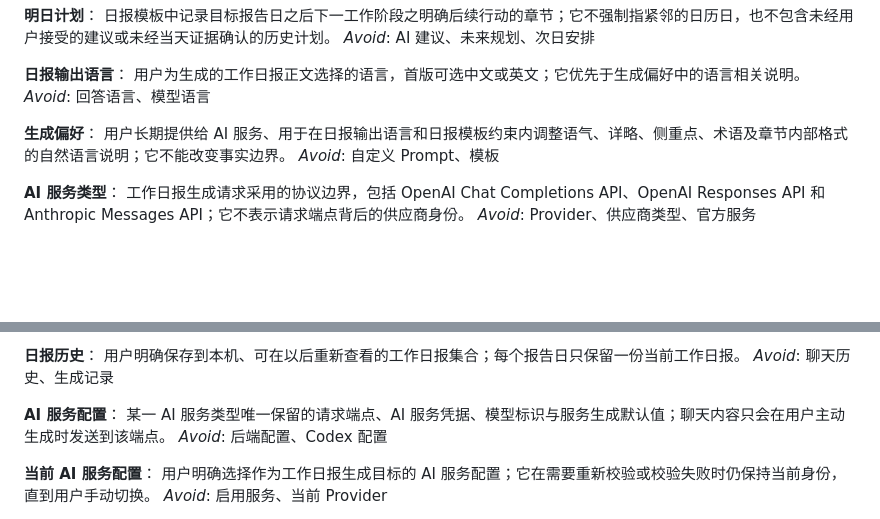
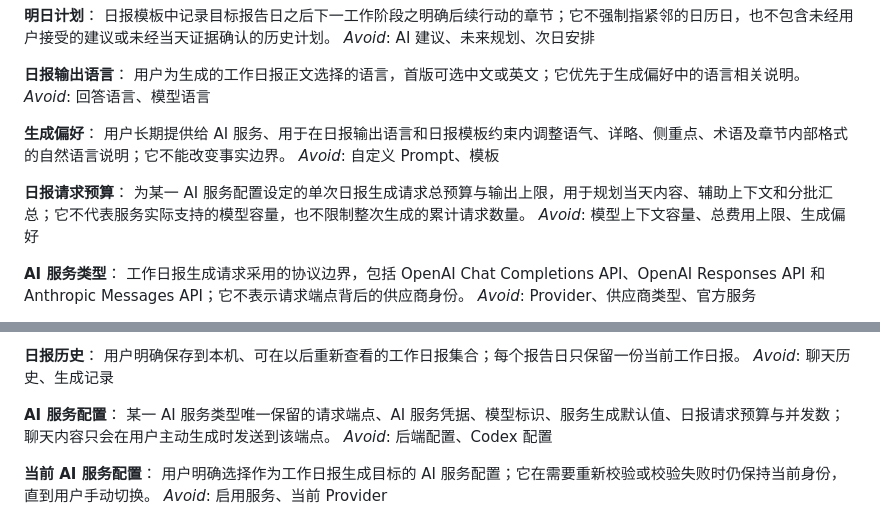
Before and after one commit to PerryFinn/random-thoughts, a Markdown page: CONTEXT.md, 2 parts joined by grey strips. Rendered like a GitHub page; blank space fills up the shorter version.

Commit message:
docs: define report context budgets and tokenizer strategy

```diff
--- a/CONTEXT.md
+++ b/CONTEXT.md
@@ -120,6 +120,10 @@ _Avoid_: 回答语言、模型语言
 用户长期提供给 AI 服务、用于在日报输出语言和日报模板约束内调整语气、详略、侧重点、术语及章节内部格式的自然语言说明；它不能改变事实边界。
 _Avoid_: 自定义 Prompt、模板
 
+**日报请求预算**：
+为某一 AI 服务配置设定的单次日报生成请求总预算与输出上限，用于规划当天内容、辅助上下文和分批汇总；它不代表服务实际支持的模型容量，也不限制整次生成的累计请求数量。
+_Avoid_: 模型上下文容量、总费用上限、生成偏好
+
 **AI 服务类型**：
 工作日报生成请求采用的协议边界，包括 OpenAI Chat Completions API、OpenAI Responses API 和 Anthropic Messages API；它不表示请求端点背后的供应商身份。
 _Avoid_: Provider、供应商类型、官方服务
@@ -161,7 +165,7 @@ _Avoid_: 能力开关、Provider 能力
 _Avoid_: 聊天历史、生成记录
 
 **AI 服务配置**：
-某一 AI 服务类型唯一保留的请求端点、AI 服务凭据、模型标识与服务生成默认值；聊天内容只会在用户主动生成时发送到该端点。
+某一 AI 服务类型唯一保留的请求端点、AI 服务凭据、模型标识、服务生成默认值、日报请求预算与并发数；聊天内容只会在用户主动生成时发送到该端点。
 _Avoid_: 后端配置、Codex 配置
 
 **当前 AI 服务配置**：
```
Also changed, not shown: docs/research/daily-report-context-budget.md (added, +60 -0 lines), docs/research/local-tokenizer-options.md (added, +93 -0 lines).
